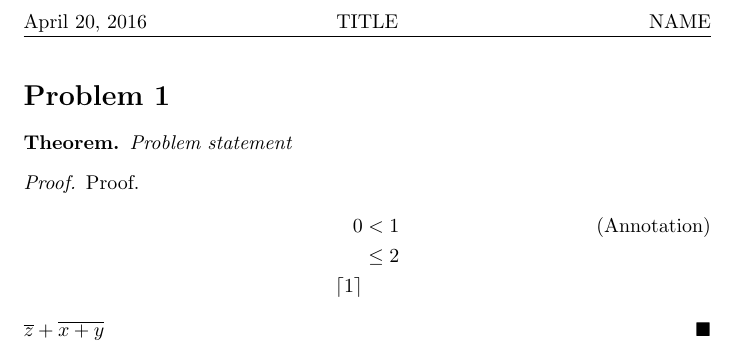
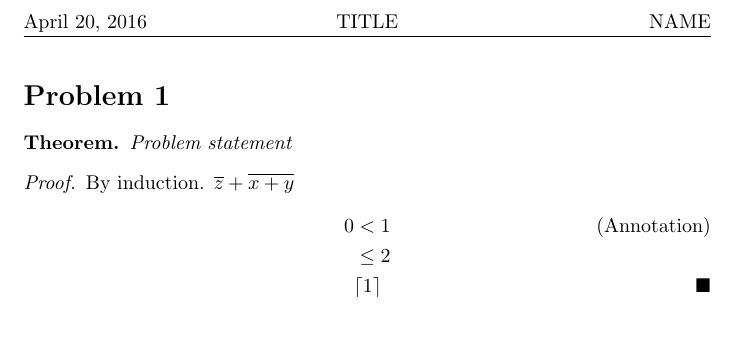
Before and after one commit to kevinyou/latexstuff, a LaTeX document (math/proofhw.tex): part of the page, cut so that both start at the same text. Compiled offline with pdfLaTeX.

Commit message:
qedhere and better proof alignment

```diff
--- a/math/proofhw.tex
+++ b/math/proofhw.tex
@@ -16,12 +16,13 @@
         Problem statement
     \end{theorem}
     \begin{proof}
-        Proof.
+        By induction.
+        $\conj{z} + \conj{x+y}$
         \begin{align*}
-            0 &< 1 \tag{Annotation} \\
-            &\leq 2 \\
-            \ceil{1}
+            0
+            &< 1 \tag{Annotation}
+            \\ &\leq 2
+            \\&\ceil{1} \qedhere
         \end{align*}
-        $\conj{z} + \conj{x+y}$
     \end{proof}
 \end{document}
```
